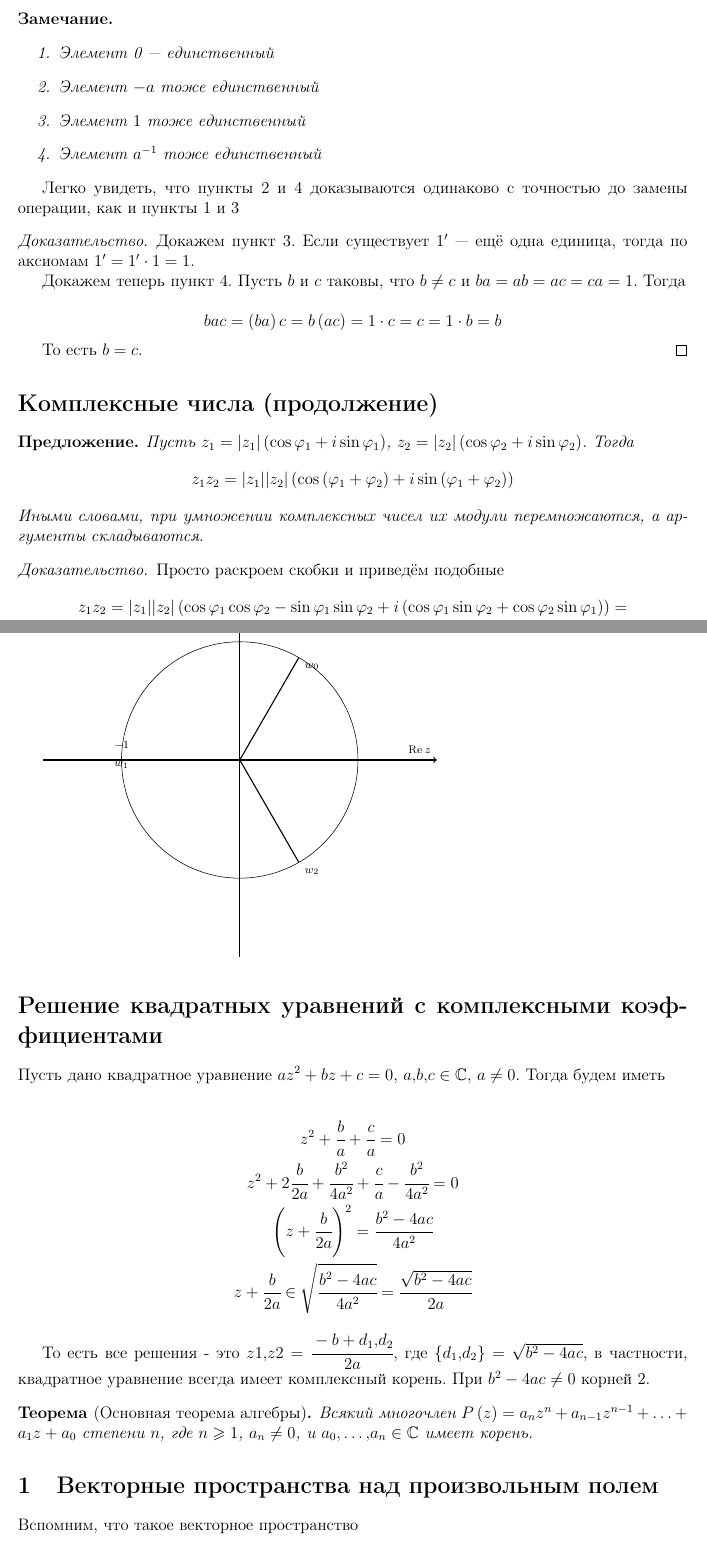
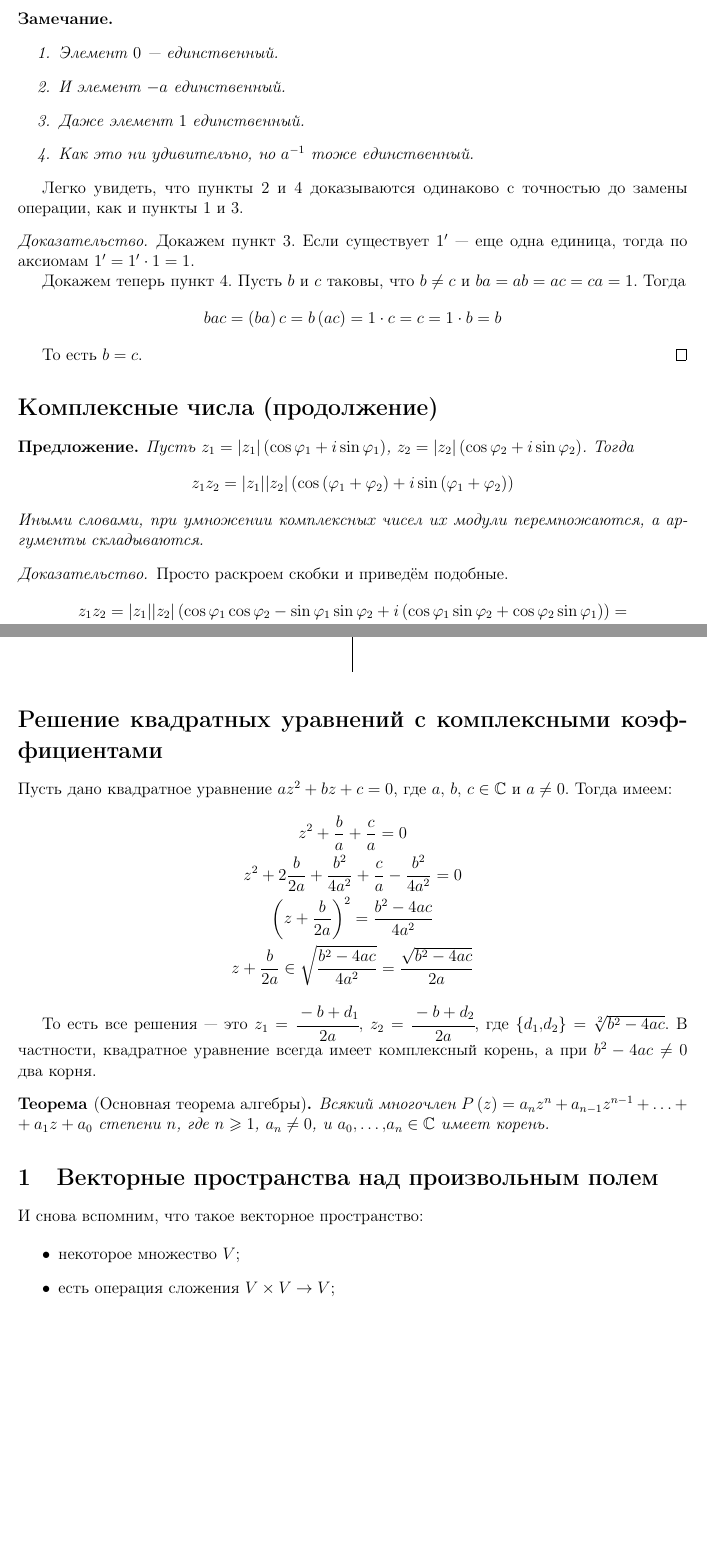
Before and after one commit to adhaesitadimo/hse-ami-lectures, a LaTeX document (linear-algebra/tex/18.01.2016/linear-algebra_16_[18.01.2016].tex): two parts of pages 1 and 3 of 4 before the commit and two parts of pages 1 and 3 of 3 after it, joined at a grey line, cut so that both start at the same text, the shorter picture padded with empty space. Compiled offline with pdfLaTeX.

Commit message:
reviewed and fixed

```diff
--- a/linear-algebra/tex/18.01.2016/linear-algebra_16_[18.01.2016].tex
+++ b/linear-algebra/tex/18.01.2016/linear-algebra_16_[18.01.2016].tex
@@ -15,6 +15,7 @@
 \graphicspath{{images/}}
 
 %% Дополнительная работа с математикой
+\usepackage{amstext, array}
 \usepackage{amsmath,amsfonts,amssymb,amsthm,mathtools} % AMS
 \usepackage{icomma} % "Умная" запятая: $0,2$ --- число, $0, 2$ --- перечисление
 
@@ -59,19 +60,18 @@
 \begin{Comment}
 \
 \begin{enumerate}
-    \item Элемент 0 --- единственный
-    \item Элемент $-a$ тоже единственный
-    \item Элемент $1$ тоже единственный
-    \item Элемент $a^{-1}$ тоже единственный
+    \item Элемент $0$ --- единственный.
+    \item И элемент $-a$ единственный.
+    \item Даже элемент $1$ единственный.
+    \item Как это ни удивительно, но $a^{-1}$ тоже единственный.
 \end{enumerate}
 \end{Comment}
-Легко увидеть, что пункты 2 и 4 доказываются одинаково с точностью до замены операции, как и пункты 1 и 3
+Легко увидеть, что пункты 2 и 4 доказываются одинаково с точностью до замены операции, как и пункты 1 и 3.
 
 \begin{proof}
-Докажем пункт 3. Если существует $1'$ --- ещё одна единица, тогда по аксиомам $1'=1'\cdot1=1$.
+Докажем пункт 3. Если существует $1'$ --- еще одна единица, тогда по аксиомам $1'=1'\cdot1=1$.
 
 Докажем теперь пункт 4. Пусть $b$ и $c$ таковы, что $b \neq c$ и $ba = ab = ac = ca = 1$. Тогда
-
 \[
 bac = \left(ba\right)c = b\left(ac\right) = 1\cdot c = c = 1 \cdot b = b
 \]
@@ -182,35 +174,42 @@ $z=-1=\cos\pi+i\sin\pi$.
-\end{Examples}
-
-\begin{tikzpicture}
+\begin{Examples} $z=-1=\cos\pi+i\sin\pi $
+$$\sqrt[3]{z} = \biggl\{ \cos\cfrac\pi3+i\sin\cfrac\pi3;\ \cos\pi+i\sin\pi;\ \cos\cfrac{5\pi}{3}+i\sin\cfrac{5\pi}{3} \biggl\}
+$$
+\begin{center}
+\begin{tikzpicture}[scale=0.5]
 \begin{scope}[thick,font=\scriptsize]
 \draw [->] (-5,0) -- (5,0) node [above left]  {$\Re z$};
 \draw [->] (0,-5) -- (0,5) node [below right] {$\Im  z$};
-\draw (-3,-3pt) -- (-3,3pt) node [above] {$-1$} node [below] {$w_1$};
-\draw (0,0) -- (1.5, 2.6)  node [below right] {$w_0$};
+\draw (-3,-3pt) -- (-3,3pt) node [above left] {$-1$} node [below left] {$w_1$};
+\draw (0,0) -- (1.5, 2.6)  node [right] {$w_0$};
 \draw (0,0) -- (1.5, -2.6) node [below right] {$w_2$};
 \end{scope}
 \path [draw=black,fill=none] (0,0) circle (3);
 \end{tikzpicture}
+\end{center}
+
+\end{Examples}
 
 \section*{Решение квадратных уравнений с комплексными коэффициентами}
 
-Пусть дано квадратное уравнение $az^2+bz+c=0$, $a,b,c\in\mathbb{C}$, $a \neq 0$. Тогда будем иметь
-
+Пусть дано квадратное уравнение $az^2+bz+c=0$, где $a,\ b,\ c\in\mathbb{C}$ и 	$ a \neq 0$. Тогда имеем:
 \begin{gather*}
-    z^2+\cfrac{b}{a}+\cfrac{c}{a} = 0\\
-    z^2+2\cfrac{b}{2a}+\cfrac{b^2}{4a^2}+\cfrac{c}{a}-\cfrac{b^2}{4a^2} = 0\\
-    \left(z+\cfrac{b}{2a}\right)^2=\cfrac{b^2-4ac}{4a^2}\\
-    z+\cfrac{b}{2a} \in \sqrt{\cfrac{b^2-4ac}{4a^2}}=\cfrac{\sqrt{b^2-4ac}}{2a}
+    z^2+\frac{b}{a}+\frac{c}{a} = 0\\
+    z^2+2\frac{b}{2a}+\frac{b^2}{4a^2}+\frac{c}{a}-\frac{b^2}{4a^2} = 0\\
+    \left(z+\frac{b}{2a}\right)^2=\frac{b^2-4ac}{4a^2}\\
+    z+\frac{b}{2a} \in \sqrt{\frac{b^2-4ac}{4a^2}}=\frac{\sqrt{b^2-4ac}}{2a}
 \end{gather*}
 
-То есть все решения - это $z1,z2 = \cfrac{-b+d_1,d_2}{2a}$, где $\{d_1,d_2\} = \sqrt{b^2-4ac}$, в частности, квадратное уравнение всегда имеет комплексный корень. При $b^2-4ac\neq0$ корней 2.
+То есть все решения --- это $z_1 = \cfrac{-b+d_1}{2a},\ z_2 = \cfrac{-b+d_2}{2a}$, где $\{d_1,d_2\} = \sqrt[2]{b^2-4ac}$. В частности, квадратное уравнение всегда имеет комплексный корень, а при $b^2-4ac\neq0$ два корня.
 
 \begin{Theorem}[Основная теорема алгебры]
-Всякий многочлен $P\left(z\right) = a_nz^n + a_{n-1}z^{n-1} + \ldots + a_1z + a_0$ степени $n$, где $n \geqslant 1$, $a_n \neq 0$, и $a_0,\ldots,a_n \in \mathbb{C}$ имеет корень.
+Всякий многочлен $P\left(z\right) = a_nz^n + a_{n-1}z^{n-1} + \ldots \hm{+} a_1z + a_0$ степени $n$, где $n \geqslant 1$, $a_n \neq 0$, и $a_0,\ldots,a_n \in \mathbb{C}$ имеет корень.
 \end{Theorem}
 
 \section{Векторные пространства над произвольным полем}
 
-Вспомним, что такое векторное пространство
+И снова вспомним, что такое векторное пространство:
 
 \begin{itemize}
+    \item некоторое множество $V$;
+    \item есть операция сложения $V\times V\rightarrow V$;
+    \item есть операция умножения на скаляр $F\times V\rightarrow V$;
```
Also changed, not shown: linear-algebra/tex/18.01.2016/linear-algebra_16_[18.01.2016].tex (51 more changed lines).
